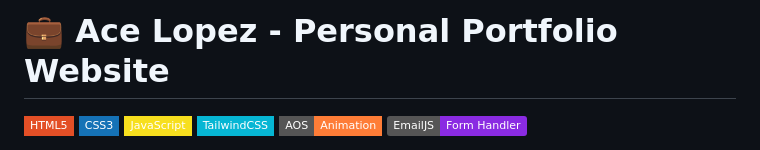
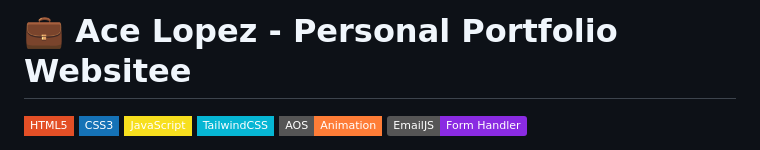
Before and after one commit to Acepj/Ace-Portfolio, a Markdown page: README.md, the part around the change. GitHub-like rendering; badges without logos.

```diff
--- a/README.md
+++ b/README.md
@@ -1,4 +1,4 @@
-# 💼 Ace Lopez - Personal Portfolio Website
+# 💼 Ace Lopez - Personal Portfolio Websitee
 
 ![HTML](https://img.shields.io/badge/HTML5-E34F26?style=flat-square&logo=html5&logoColor=white)
 ![CSS](https://img.shields.io/badge/CSS3-1572B6?style=flat-square&logo=css3&logoColor=white)
```
